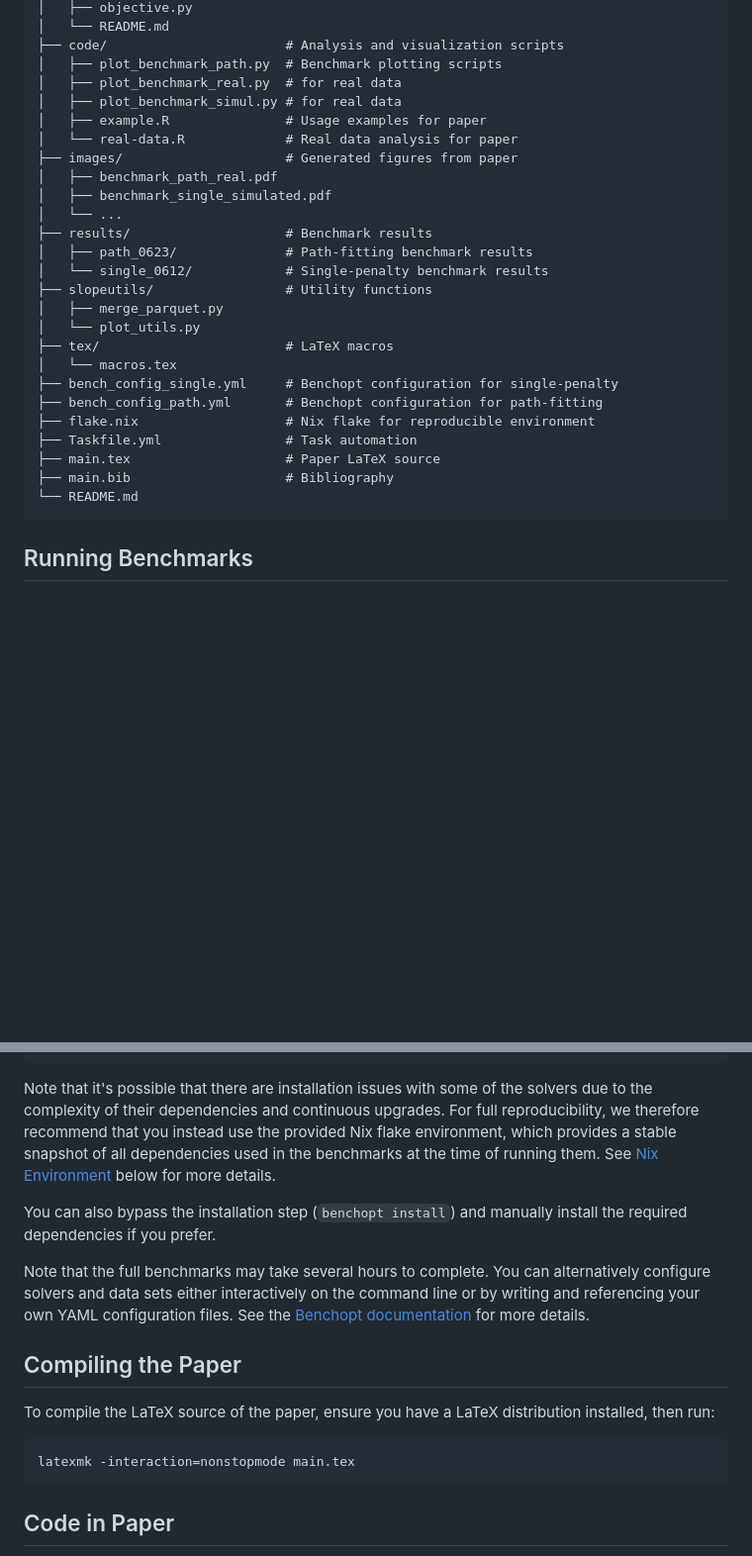
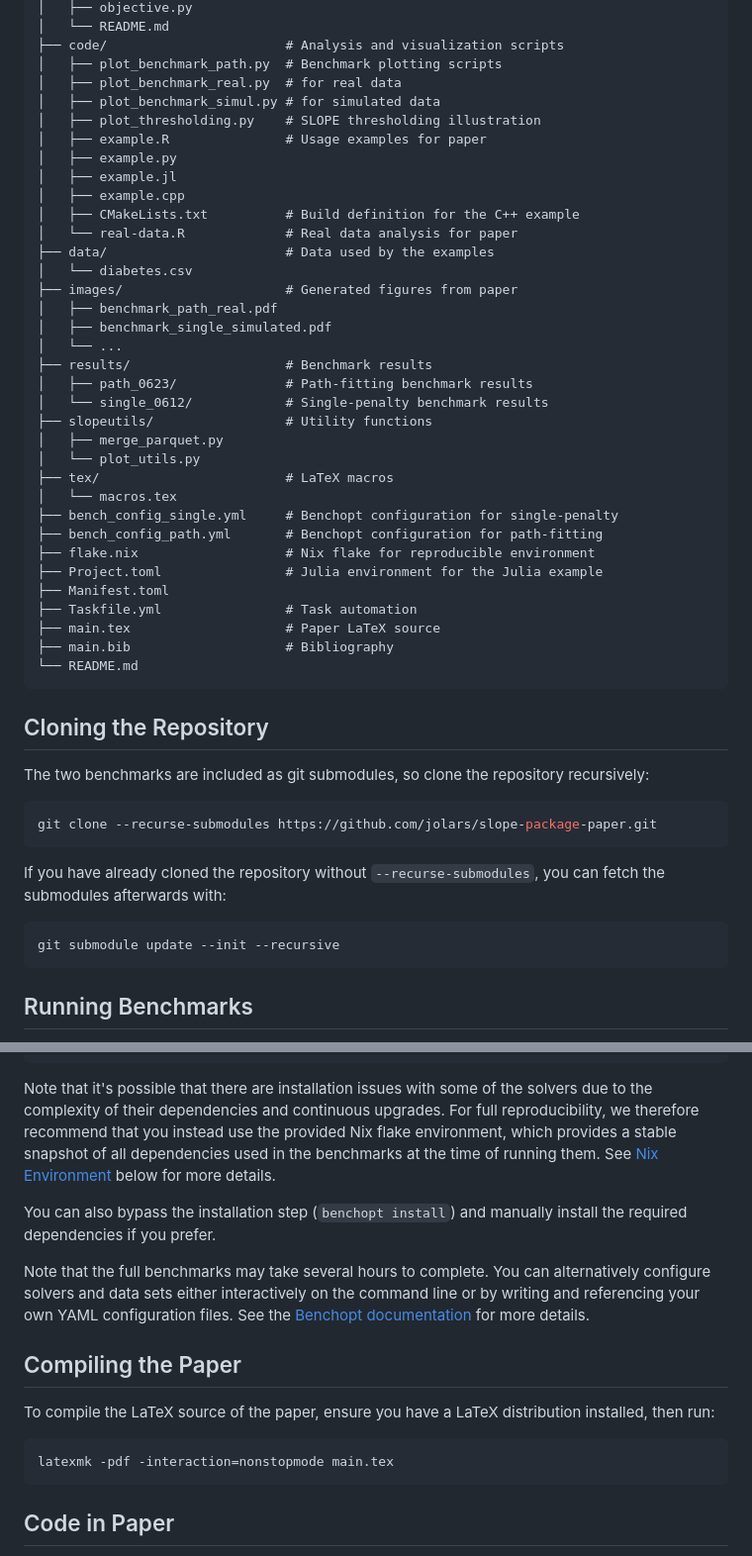
Before and after one commit to jolars/slope-package-paper, a Markdown page: README.md, 2 parts joined by grey strips. Shown at 99% size. Drawn GitHub-style; folded sections open; blank space fills up the shorter version.

````diff
--- a/README.md
+++ b/README.md
@@ -73,9 +74,16 @@ This repository is organized into several key components:
 ├── code/                       # Analysis and visualization scripts
 │   ├── plot_benchmark_path.py  # Benchmark plotting scripts
 │   ├── plot_benchmark_real.py  # for real data
-│   ├── plot_benchmark_simul.py # for real data
+│   ├── plot_benchmark_simul.py # for simulated data
+│   ├── plot_thresholding.py    # SLOPE thresholding illustration
 │   ├── example.R               # Usage examples for paper
+│   ├── example.py
+│   ├── example.jl
+│   ├── example.cpp
+│   ├── CMakeLists.txt          # Build definition for the C++ example
 │   └── real-data.R             # Real data analysis for paper
+├── data/                       # Data used by the examples
+│   └── diabetes.csv
 ├── images/                     # Generated figures from paper
 │   ├── benchmark_path_real.pdf
 │   ├── benchmark_single_simulated.pdf
@@ -91,6 +99,8 @@ This repository is organized into several key components:
 ├── bench_config_single.yml     # Benchopt configuration for single-penalty
 ├── bench_config_path.yml       # Benchopt configuration for path-fitting
 ├── flake.nix                   # Nix flake for reproducible environment
+├── Project.toml                # Julia environment for the Julia example
+├── Manifest.toml
 ├── Taskfile.yml                # Task automation
 ├── main.tex                    # Paper LaTeX source
 ├── main.bib                    # Bibliography
@@ -98,6 +108,22 @@ This repository is organized into several key components:
 ```
 
 </details>
+
+## Cloning the Repository
+
+The two benchmarks are included as git submodules, so clone the repository
+recursively:
+
+```bash
+git clone --recurse-submodules https://github.com/jolars/slope-package-paper.git
+```
+
+If you have already cloned the repository without `--recurse-submodules`, you
+can fetch the submodules afterwards with:
+
+```bash
+git submodule update --init --recursive
+```
 
 ## Running Benchmarks
 
@@ -152,8 +178,8 @@ Note that it's possible that there are installation issues with some of the
 solvers due to the complexity of their dependencies and continuous upgrades. For
 full reproducibility, we therefore recommend that you instead use the provided
 Nix flake environment, which provides a stable snapshot of all dependencies used
-in the benchmarks at the time of running them. See [Nix
-Environment](#nix-environment) below for more details.
+in the benchmarks at the time of running them. See
+[Nix Environment](#nix-environment) below for more details.
 
 You can also bypass the installation step (`benchopt install`) and manually
 install the required dependencies if you prefer.
@@ -169,7 +195,7 @@ To compile the LaTeX source of the paper, ensure you have a LaTeX distribution
 installed, then run:
 
 ```bash
-latexmk -interaction=nonstopmode main.tex
+latexmk -pdf -interaction=nonstopmode main.tex
 ```
 
 ## Code in Paper
````
Also changed, not shown: other parts of README.md (+47 -12 lines).
